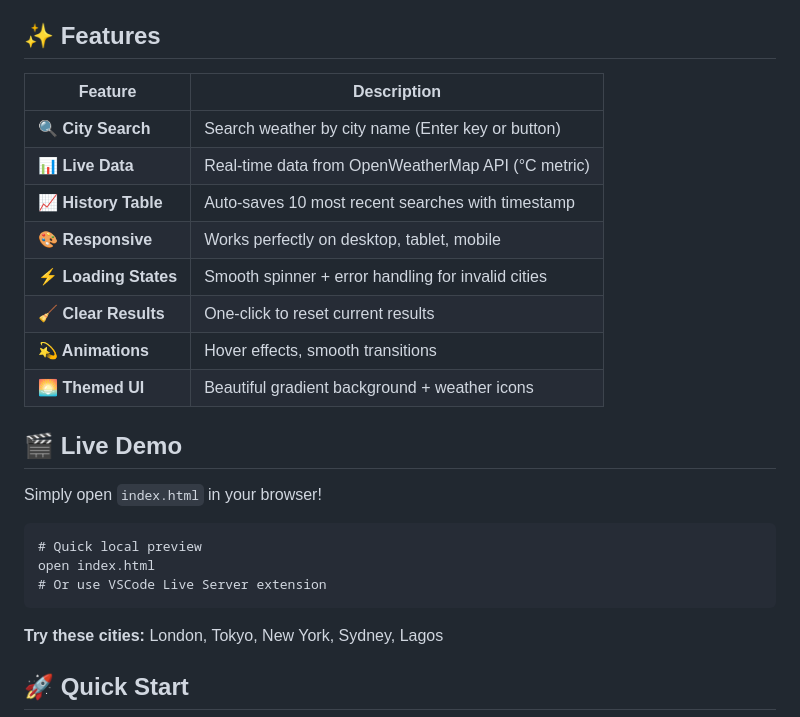
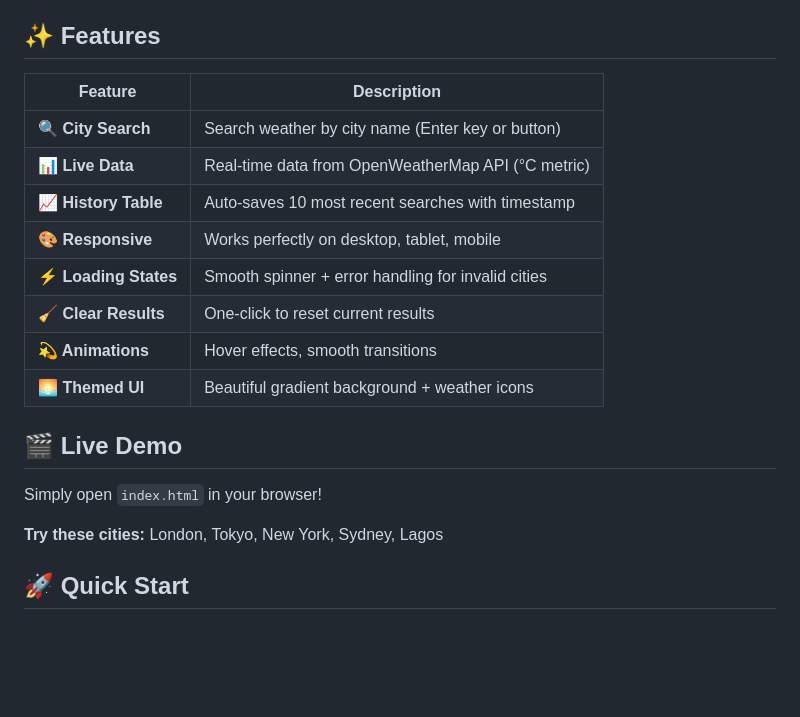
Before and after one commit to B0lt5/weather-app, a Markdown page: README.md, the part around one of its changes. Drawn GitHub-style; blank space fills up the shorter version.

Commit message:
Made some slight changes to the README file

````diff
--- a/README.md
+++ b/README.md
@@ -12,26 +12,20 @@ Perfect for learning modern JavaScript (async/await, DOM manipulation, local sta
 
 ## ✨ Features
 
-| Feature | Description |
-|---------|-------------|
-| **🔍 City Search** | Search weather by city name (Enter key or button) |
-| **📊 Live Data** | Real-time data from OpenWeatherMap API (°C metric) |
-| **📈 History Table** | Auto-saves 10 most recent searches with timestamp |
-| **🎨 Responsive** | Works perfectly on desktop, tablet, mobile |
-| **⚡ Loading States** | Smooth spinner + error handling for invalid cities |
-| **🧹 Clear Results** | One-click to reset current results |
-| **💫 Animations** | Hover effects, smooth transitions |
-| **🌅 Themed UI** | Beautiful gradient background + weather icons |
+|Feature|Description|
+|---|---|
+|**🔍 City Search**|Search weather by city name (Enter key or button)|
+|**📊 Live Data**|Real-time data from OpenWeatherMap API (°C metric)|
+|**📈 History Table**|Auto-saves 10 most recent searches with timestamp|
+|**🎨 Responsive**|Works perfectly on desktop, tablet, mobile|
+|**⚡ Loading States**|Smooth spinner + error handling for invalid cities|
+|**🧹 Clear Results**|One-click to reset current results|
+|**💫 Animations**|Hover effects, smooth transitions|
+|**🌅 Themed UI**|Beautiful gradient background + weather icons|
 
 ## 🎬 Live Demo
 
 Simply open `index.html` in your browser!
-
-```
-# Quick local preview
-open index.html
-# Or use VSCode Live Server extension
-```
 
 **Try these cities:** London, Tokyo, New York, Sydney, Lagos
 
````
Also changed, not shown: other parts of README.md (+10 -9 lines).
